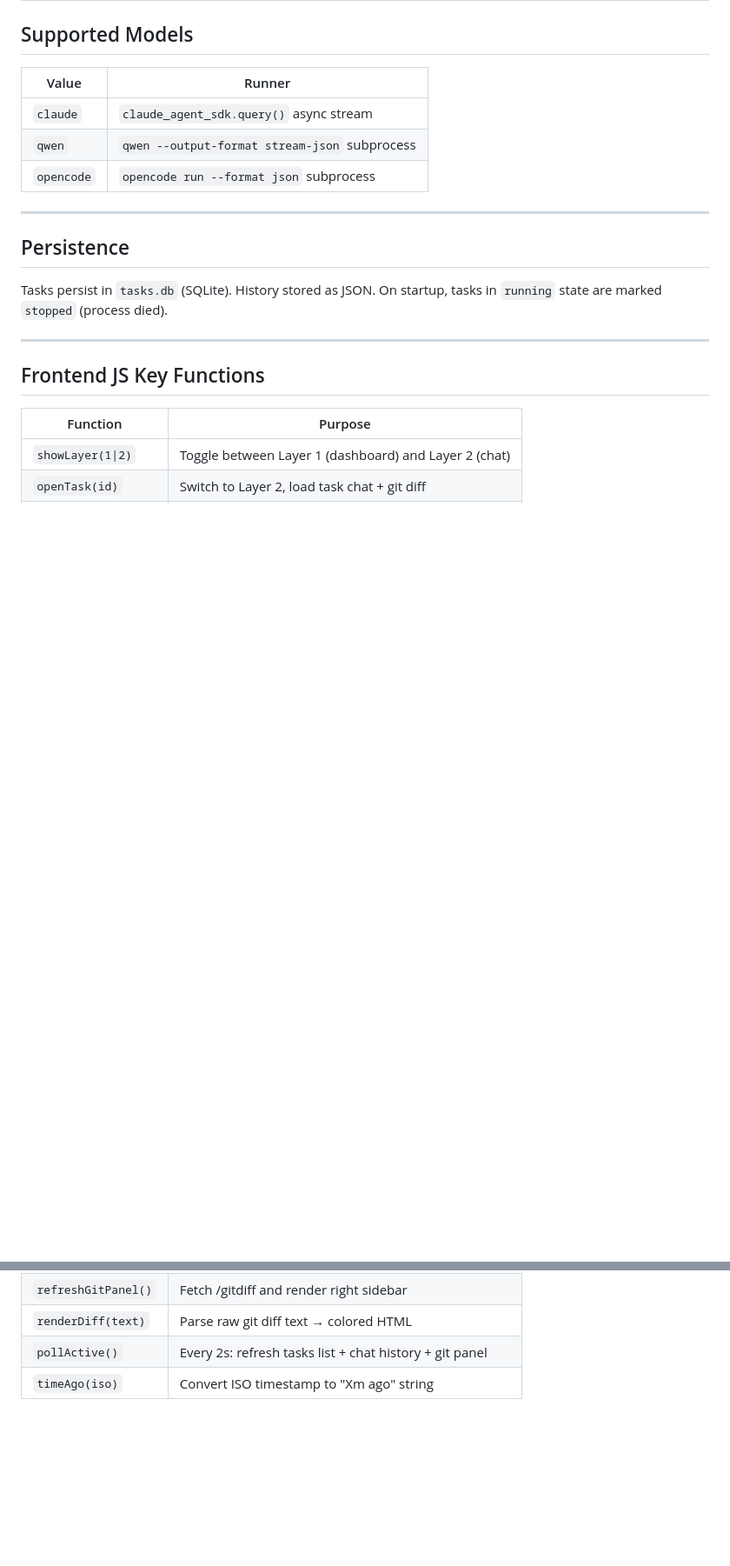
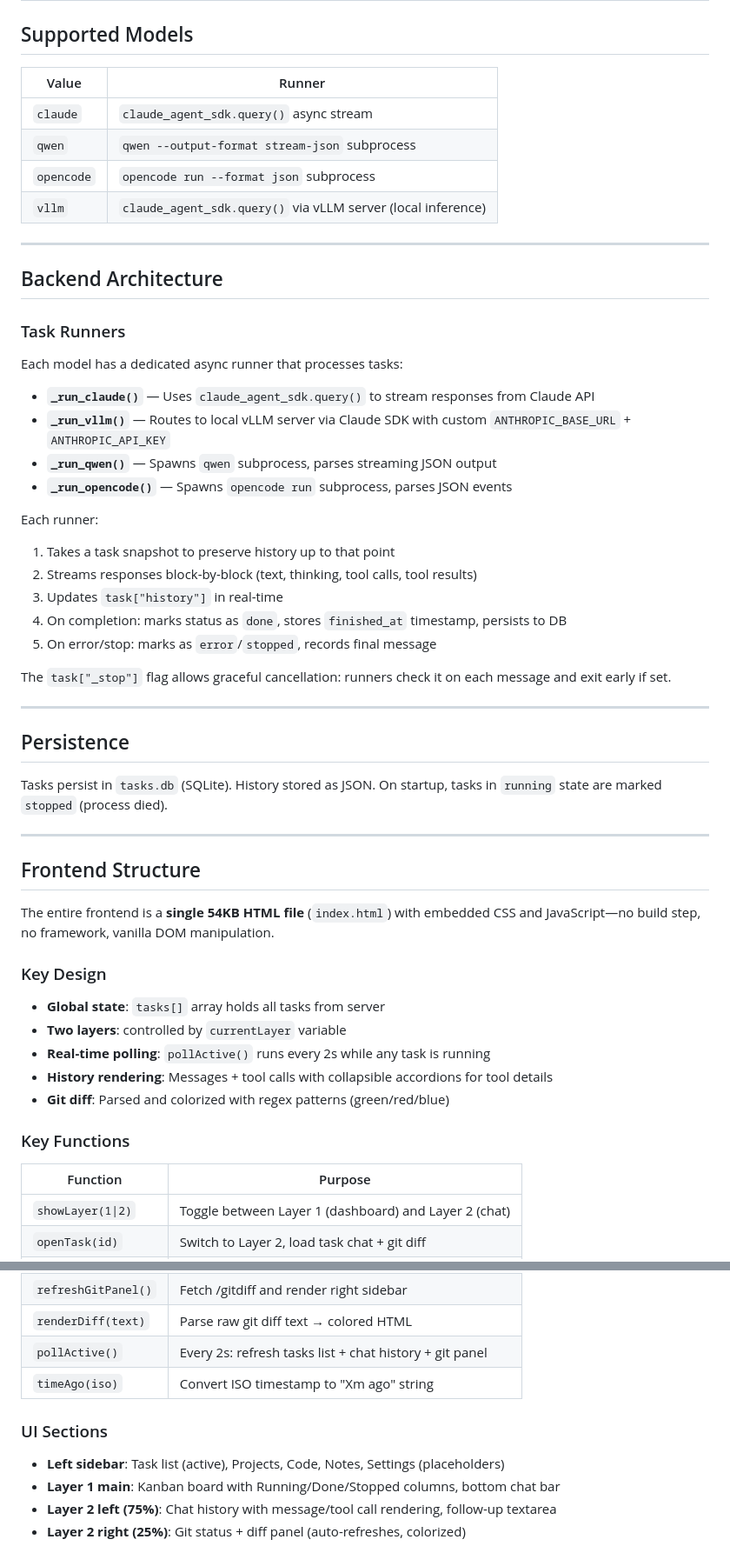
Before and after one commit to santhoshkammari/cc-ui, a Markdown page: README.md, 2 parts joined by grey strips. Shown at 87% size. Drawn GitHub-style; blank space fills up the shorter version.

Commit message:
Update README with missing backend and frontend documentation
- Added vLLM model to supported models list
- Documented POST /tasks request body with all parameters including vLLM config options
- Added Backend Architecture section explaining task runners (_run_claude, _run_vllm, _run_qwen, _run_opencode)
- Documented runner lifecycle: snapshots, streaming, error handling, cancellation
- Expanded Frontend Structure section with key design patterns, functions, and UI layout
- Clarified single-file HTML implementation details

https://claude.ai/code/session_01DaXVBxHncQgwwMpDXcVp1G

```diff
--- a/README.md
+++ b/README.md
@@ -103,6 +118,29 @@ Opens when you click a task card. Split into two panels:
 | `claude` | `claude_agent_sdk.query()` async stream |
 | `qwen` | `qwen --output-format stream-json` subprocess |
 | `opencode` | `opencode run --format json` subprocess |
+| `vllm` | `claude_agent_sdk.query()` via vLLM server (local inference) |
+
+---
+
+## Backend Architecture
+
+### Task Runners
+
+Each model has a dedicated async runner that processes tasks:
+
+- **`_run_claude()`** — Uses `claude_agent_sdk.query()` to stream responses from Claude API
+- **`_run_vllm()`** — Routes to local vLLM server via Claude SDK with custom `ANTHROPIC_BASE_URL` + `ANTHROPIC_API_KEY`
+- **`_run_qwen()`** — Spawns `qwen` subprocess, parses streaming JSON output
+- **`_run_opencode()`** — Spawns `opencode run` subprocess, parses JSON events
+
+Each runner:
+1. Takes a task snapshot to preserve history up to that point
+2. Streams responses block-by-block (text, thinking, tool calls, tool results)
+3. Updates `task["history"]` in real-time
+4. On completion: marks status as `done`, stores `finished_at` timestamp, persists to DB
+5. On error/stop: marks as `error`/`stopped`, records final message
+
+The `task["_stop"]` flag allows graceful cancellation: runners check it on each message and exit early if set.
 
 ---
 
@@ -112,7 +150,19 @@ Tasks persist in `tasks.db` (SQLite). History stored as JSON. On startup, tasks
 
 ---
 
-## Frontend JS Key Functions
+## Frontend Structure
+
+The entire frontend is a **single 54KB HTML file** (`index.html`) with embedded CSS and JavaScript—no build step, no framework, vanilla DOM manipulation.
+
+### Key Design
+
+- **Global state**: `tasks[]` array holds all tasks from server
+- **Two layers**: controlled by `currentLayer` variable
+- **Real-time polling**: `pollActive()` runs every 2s while any task is running
+- **History rendering**: Messages + tool calls with collapsible accordions for tool details
+- **Git diff**: Parsed and colorized with regex patterns (green/red/blue)
+
+### Key Functions
 
 | Function | Purpose |
 |----------|---------|
@@ -125,3 +175,10 @@ Tasks persist in `tasks.db` (SQLite). History stored as JSON. On startup, tasks
 | `renderDiff(text)` | Parse raw git diff text → colored HTML |
 | `pollActive()` | Every 2s: refresh tasks list + chat history + git panel |
 | `timeAgo(iso)` | Convert ISO timestamp to "Xm ago" string |
+
+### UI Sections
+
+- **Left sidebar**: Task list (active), Projects, Code, Notes, Settings (placeholders)
+- **Layer 1 main**: Kanban board with Running/Done/Stopped columns, bottom chat bar
+- **Layer 2 left (75%)**: Chat history with message/tool call rendering, follow-up textarea
+- **Layer 2 right (25%)**: Git status + diff panel (auto-refreshes, colorized)
```
Also changed, not shown: other parts of README.md (+15 -0 lines).
